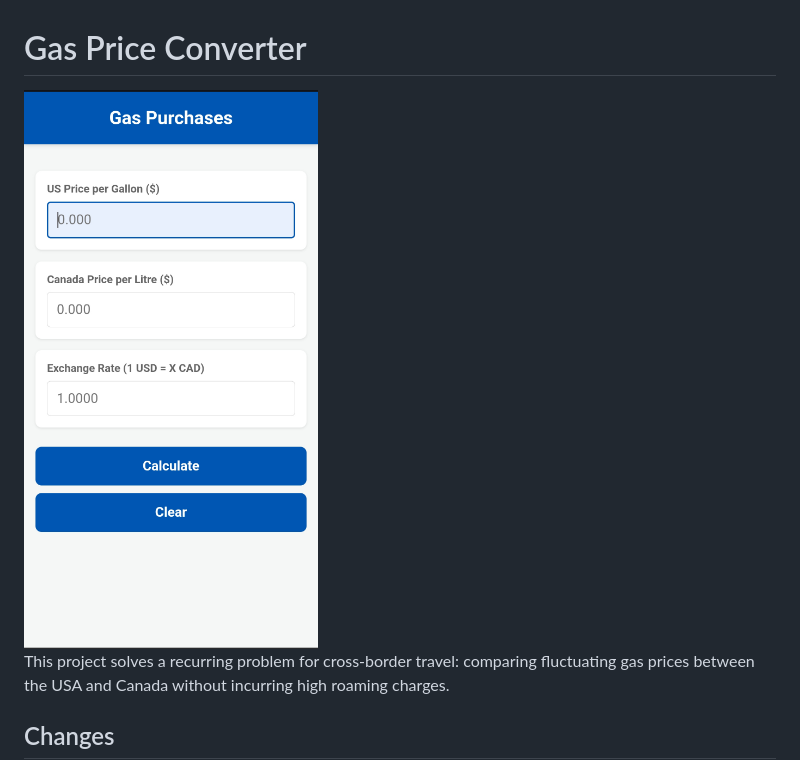
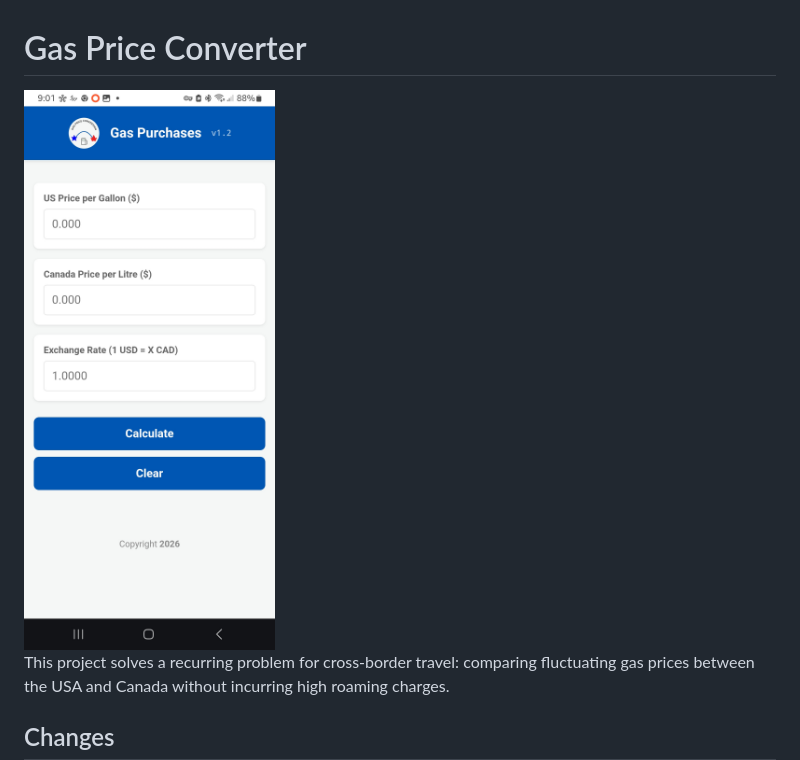
Before and after one commit to Wilson-Portugal/gas-price-conversion, a Markdown page: README.md, the part around the change. Drawn GitHub-style; pictures changed too: Screenshot_20260503_210152_Chrome.jpg (added).

```diff
--- a/README.md
+++ b/README.md
@@ -1,6 +1,6 @@
 # Gas Price Converter
 
-<img src="Screenshot_20260503_121852_Chrome.jpg" alt="App Screenshot" style="width:300px;height:auto;">
+<img src="Screenshot_20260503_210152_Chrome.jpg" alt="App Screenshot" style="width:300px;height:auto;">
 
 This project solves a recurring problem for cross-border travel: comparing fluctuating gas prices between the USA and Canada without incurring high roaming charges.
 
```
Also changed, not shown: 4 other files.
